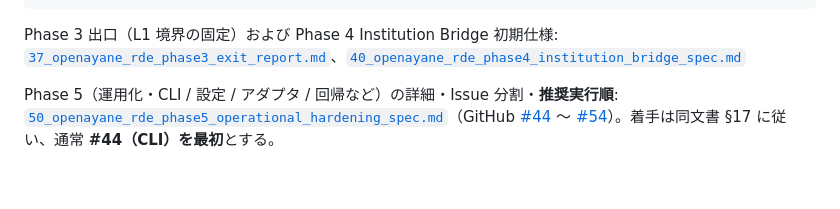
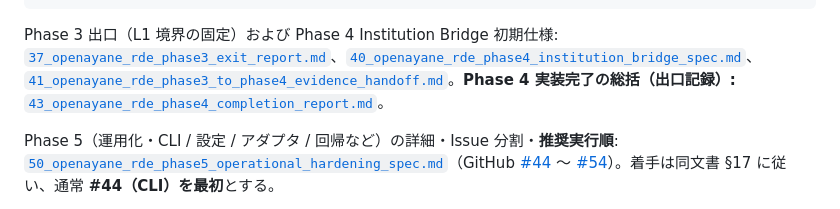
Before and after one commit to zyx-corporation/openayane-rde, a Markdown page: docs/00_development_plan.md, the part around the change. Rendered like a GitHub page; blank space fills up the shorter version.

Commit message:
docs: Phase 4 完了レポート (43) と相互参照
- 43: 完了宣言、実装スコープ、Issue 対応、§7.4 照合、範囲外、Phase 5 引き継ぎ
- 00_development_plan: doc/41 と 43 へのリンク
- 40: 43 への参照を Purpose に追加

````diff
--- a/docs/00_development_plan.md
+++ b/docs/00_development_plan.md
@@ -94,7 +94,7 @@ Phase 5: Operational Hardening and Ecosystem Integration
 Phase 6: Research Evaluation and Public Specification
 ```
 
-Phase 3 出口（L1 境界の固定）および Phase 4 Institution Bridge 初期仕様: [`37_openayane_rde_phase3_exit_report.md`](37_openayane_rde_phase3_exit_report.md)、[`40_openayane_rde_phase4_institution_bridge_spec.md`](40_openayane_rde_phase4_institution_bridge_spec.md)
+Phase 3 出口（L1 境界の固定）および Phase 4 Institution Bridge 初期仕様: [`37_openayane_rde_phase3_exit_report.md`](37_openayane_rde_phase3_exit_report.md)、[`40_openayane_rde_phase4_institution_bridge_spec.md`](40_openayane_rde_phase4_institution_bridge_spec.md)、[`41_openayane_rde_phase3_to_phase4_evidence_handoff.md`](41_openayane_rde_phase3_to_phase4_evidence_handoff.md)。**Phase 4 実装完了の総括（出口記録）:** [`43_openayane_rde_phase4_completion_report.md`](43_openayane_rde_phase4_completion_report.md)。
 
 Phase 5（運用化・CLI / 設定 / アダプタ / 回帰など）の詳細・Issue 分割・**推奨実行順**: [`50_openayane_rde_phase5_operational_hardening_spec.md`](50_openayane_rde_phase5_operational_hardening_spec.md)（GitHub [#44](https://github.com/zyx-corporation/openayane-rde/issues/44) 〜 [#54](https://github.com/zyx-corporation/openayane-rde/issues/54)）。着手は同文書 §17 に従い、通常 **#44（CLI）を最初**とする。
 
````
Also changed, not shown: docs/40_openayane_rde_phase4_institution_bridge_spec.md (+2 -0 lines), docs/43_openayane_rde_phase4_completion_report.md (added, +119 -0 lines).
